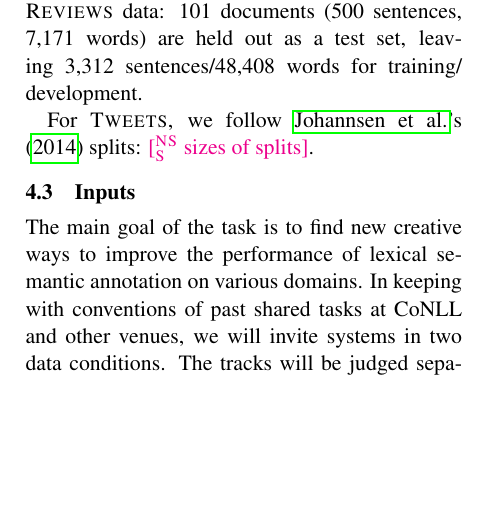
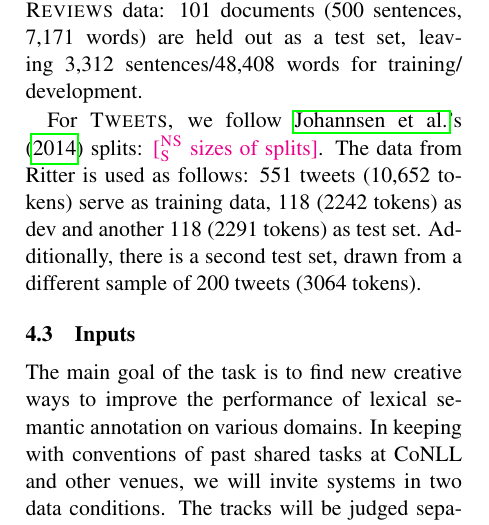
Before and after one commit to nschneid/mwesst-task, a LaTeX paper (proposal/proposal.tex): part of one column of page 5 of 10, cut so that both start at the same text, the shorter picture padded with empty space. Compiled offline with pdfLaTeX.

Commit message:
Dirk: split stats

```diff
--- a/proposal/proposal.tex
+++ b/proposal/proposal.tex
@@ -719,9 +719,9 @@ For \textsc{Tweets},
 %splits proposed in \citep{Derczynski:ea:13}
 we follow \citeposs{johannsen-14} splits:
 \nss{sizes of splits}.
+The data from Ritter is used as follows: 551 tweets (10,652 tokens) serve as training data, 118 (2242 tokens) as dev and another 118 (2291 tokens) as test set. Additionally, there is a second test set, drawn from a different sample of 200 tweets (3064 tokens).
 
 \subsection{Inputs}
-
 % \nss{open, closed track. if a team submits systems to the closed track and fewer than 3 systems to the open track,
 % they will be encouraged to submit the closed track results to the open track as well.}
 The main goal of the task is to find new creative ways to improve the performance of lexical semantic annotation on various domains.
```
